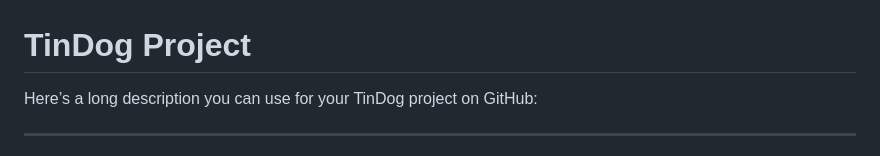
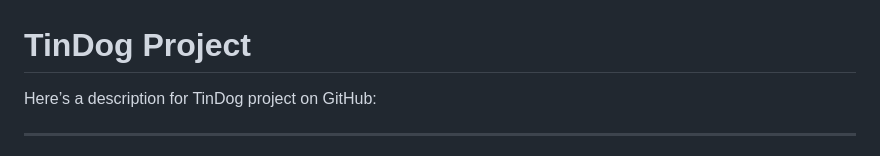
Before and after one commit to Pclaws/TinDog, a Markdown page: README.md, the part around the change. Rendered like a GitHub page.

```diff
--- a/README.md
+++ b/README.md
@@ -1,5 +1,5 @@
 # TinDog Project
-Here’s a long description you can use for your TinDog project on GitHub:
+Here’s a  description  for TinDog project on GitHub:
 
 ---
 
```
